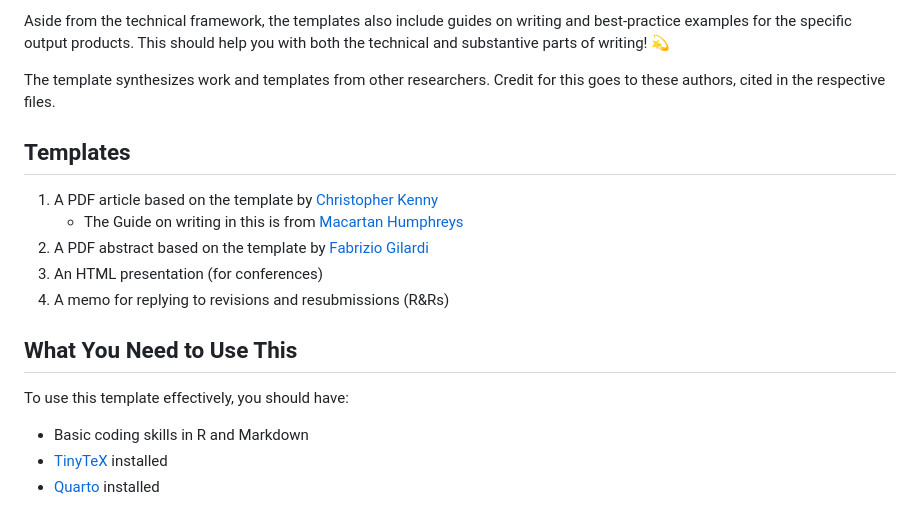
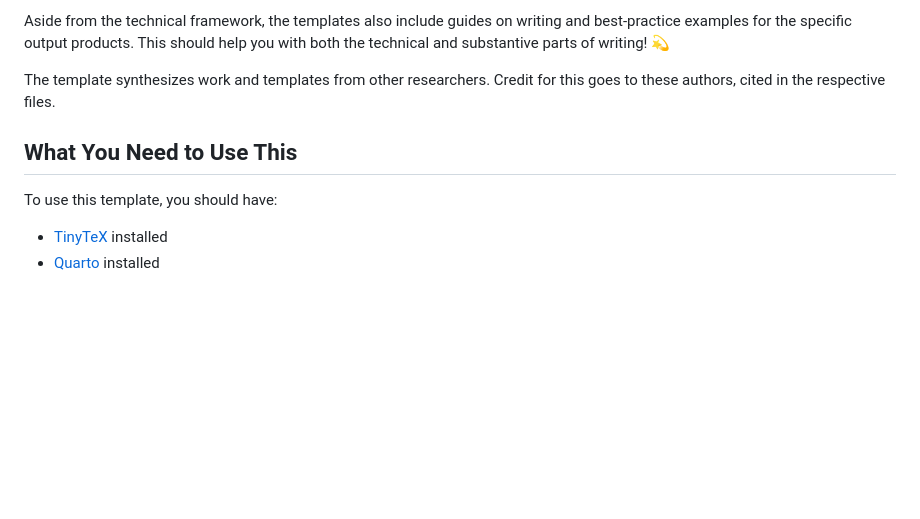
Before and after one commit to danielkuhlen/academicwriting, a Markdown page: README.md, the part around the change. Drawn GitHub-style; blank space fills up the shorter version.

```diff
--- a/README.md
+++ b/README.md
@@ -8,19 +8,10 @@ Aside from the technical framework, the templates also include guides on writing
 
 The template synthesizes work and templates from other researchers. Credit for this goes to these authors, cited in the respective files.
 
-## Templates
-
-1.  A PDF article based on the template by [Christopher Kenny](https://github.com/christopherkenny/nature)
-    -   The Guide on writing in this is from [Macartan Humphreys](https://macartan.github.io/teaching/how-to-write)
-2.  A PDF abstract based on the template by [Fabrizio Gilardi](https://fabriziogilardi.org/resources/papers/good-abstracts.pdf)
-3.  An HTML presentation (for conferences)
-4.  A memo for replying to revisions and resubmissions (R&Rs)
-
 ## What You Need to Use This
 
-To use this template effectively, you should have:
+To use this template, you should have:
 
--   Basic coding skills in R and Markdown
 -   [TinyTeX](https://yihui.org/tinytex/) installed
 -   [Quarto](https://quarto.org/docs/get-started/) installed
 
```
